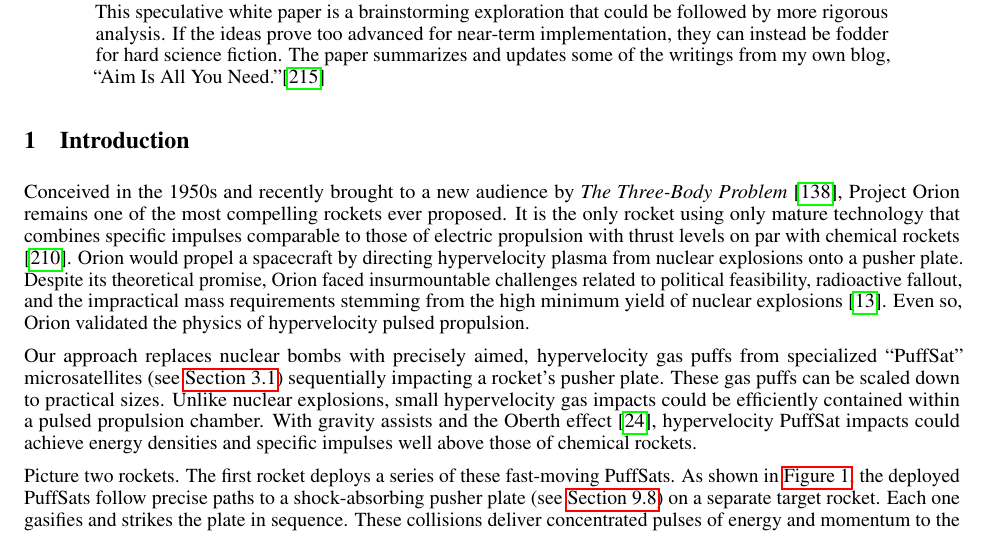
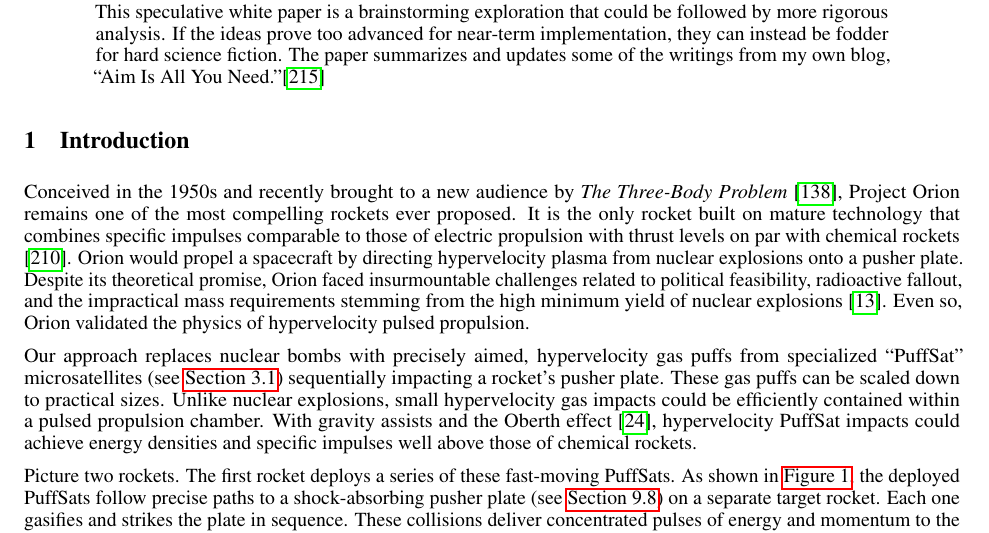
Before and after one commit to katzseth22202/Balloon-Pulse-Propulsion, a LaTeX paper (templateArxiv.tex): part of page 5 of 68, cut so that both start at the same text. Compiled offline with pdfLaTeX.

Commit message:
Tighten intro prose: fix spacing, reword Orion maturity line
Co-Authored-By: Claude Opus 4.8 <noreply@anthropic.com>

```diff
--- a/templateArxiv.tex
+++ b/templateArxiv.tex
@@ -90,7 +90,7 @@ This speculative white paper is a brainstorming exploration that could be follow
 \end{abstract}
 
 \section{Introduction}
-Conceived in the 1950s and recently brought to a new audience by \textit{The Three-Body Problem} \cite{liu2014three}, Project Orion remains one of the most compelling rockets ever proposed. It is the only rocket using only mature technology  that combines specific impulses comparable to those of electric propulsion with thrust levels on par with chemical rockets \cite{projorion}.   Orion would propel a spacecraft by directing hypervelocity plasma from nuclear explosions onto a pusher plate. Despite its theoretical promise, Orion faced insurmountable challenges related to political feasibility, radioactive fallout, and the impractical mass requirements stemming from the high minimum yield of nuclear explosions \cite{balcomb1970nuclear}. Even so, Orion validated the physics of hypervelocity pulsed propulsion.
+Conceived in the 1950s and recently brought to a new audience by \textit{The Three-Body Problem} \cite{liu2014three}, Project Orion remains one of the most compelling rockets ever proposed. It is the only rocket built on mature technology that combines specific impulses comparable to those of electric propulsion with thrust levels on par with chemical rockets \cite{projorion}.   Orion would propel a spacecraft by directing hypervelocity plasma from nuclear explosions onto a pusher plate. Despite its theoretical promise, Orion faced insurmountable challenges related to political feasibility, radioactive fallout, and the impractical mass requirements stemming from the high minimum yield of nuclear explosions \cite{balcomb1970nuclear}. Even so, Orion validated the physics of hypervelocity pulsed propulsion.
 
 Our approach replaces nuclear bombs with precisely aimed, hypervelocity gas puffs from specialized ``PuffSat'' microsatellites (see \autoref{sec:puffsat_design}) sequentially impacting a rocket's pusher plate.  These gas puffs can be scaled down to practical sizes.  Unlike nuclear explosions, small hypervelocity gas impacts could be efficiently contained within a pulsed propulsion chamber. With gravity assists and the Oberth effect \cite{oberth_effect}, hypervelocity PuffSat impacts could achieve energy densities and specific impulses well above those of chemical rockets.
 
```
Also changed, not shown: templateArxiv.tex (2 more changed lines).
